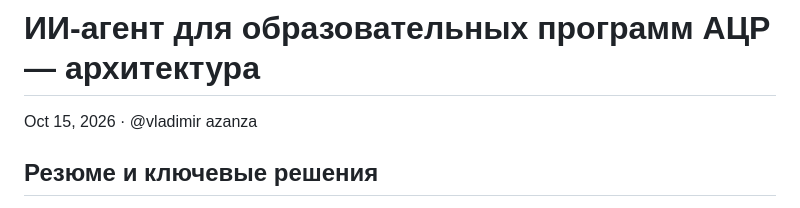
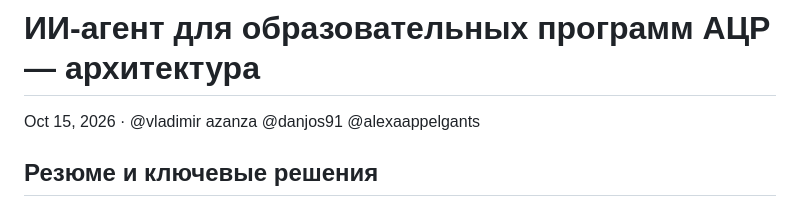
Before and after one commit to VladimirAzanza/ALTDA, a Markdown page: README.md, the part around the change. GitHub-like rendering.

Commit message:
upd authors

```diff
--- a/README.md
+++ b/README.md
@@ -2,7 +2,7 @@
 
 # ИИ-агент для образовательных программ АЦР — архитектура
 
-Oct 15, 2026 · @vladimir azanza
+Oct 15, 2026 · @vladimir azanza @danjos91 @alexaappelgants
 
 ## Резюме и ключевые решения
 
```
